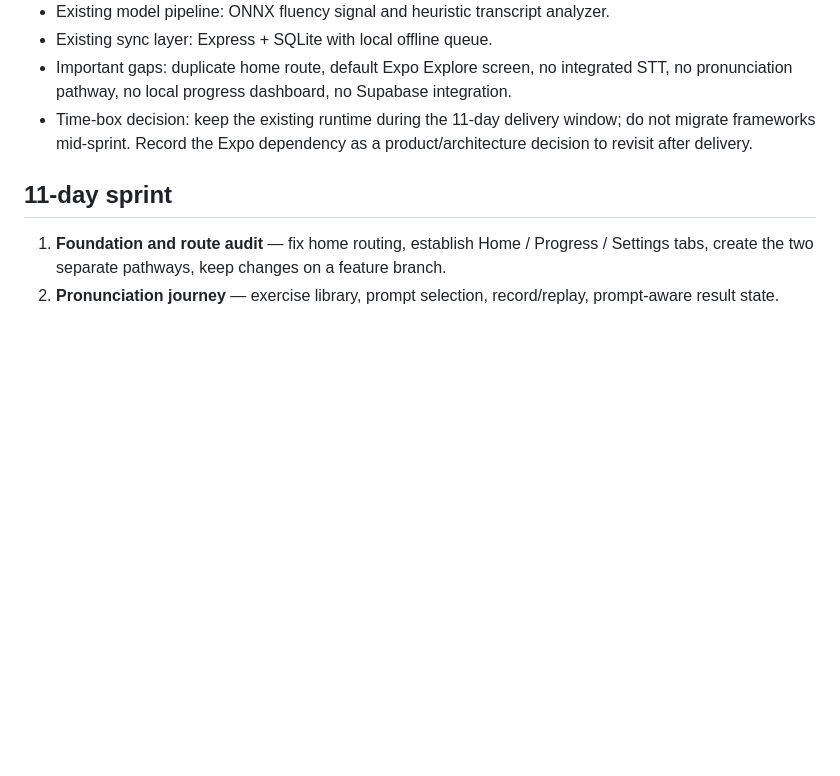
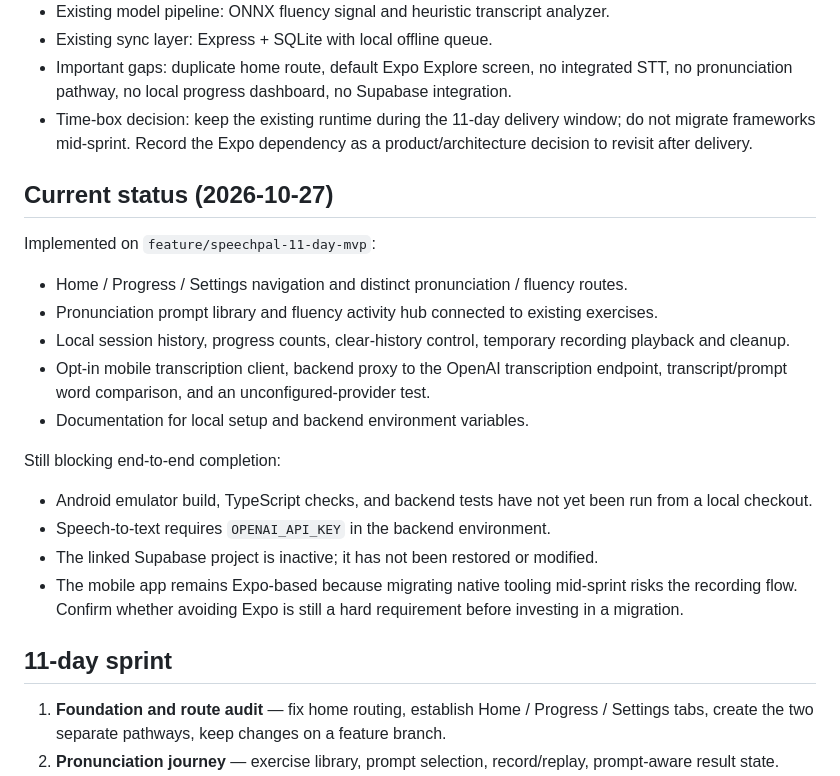
Before and after one commit to kevinolan/stutter, a Markdown page: docs/speechpal-11-day-delivery-plan.md, the part around the change. Drawn GitHub-style; blank space fills up the shorter version.

Commit message:
docs: track SpeechPal MVP implementation status

```diff
--- a/docs/speechpal-11-day-delivery-plan.md
+++ b/docs/speechpal-11-day-delivery-plan.md
@@ -10,6 +10,20 @@ Deliver a testable Android-first MVP, not a clinically validated diagnostic prod
 - Existing sync layer: Express + SQLite with local offline queue.
 - Important gaps: duplicate home route, default Expo Explore screen, no integrated STT, no pronunciation pathway, no local progress dashboard, no Supabase integration.
 - Time-box decision: keep the existing runtime during the 11-day delivery window; do not migrate frameworks mid-sprint. Record the Expo dependency as a product/architecture decision to revisit after delivery.
+
+## Current status (2026-10-27)
+Implemented on `feature/speechpal-11-day-mvp`:
+- Home / Progress / Settings navigation and distinct pronunciation / fluency routes.
+- Pronunciation prompt library and fluency activity hub connected to existing exercises.
+- Local session history, progress counts, clear-history control, temporary recording playback and cleanup.
+- Opt-in mobile transcription client, backend proxy to the OpenAI transcription endpoint, transcript/prompt word comparison, and an unconfigured-provider test.
+- Documentation for local setup and backend environment variables.
+
+Still blocking end-to-end completion:
+- Android emulator build, TypeScript checks, and backend tests have not yet been run from a local checkout.
+- Speech-to-text requires `OPENAI_API_KEY` in the backend environment.
+- The linked Supabase project is inactive; it has not been restored or modified.
+- The mobile app remains Expo-based because migrating native tooling mid-sprint risks the recording flow. Confirm whether avoiding Expo is still a hard requirement before investing in a migration.
 
 ## 11-day sprint
 1. **Foundation and route audit** — fix home routing, establish Home / Progress / Settings tabs, create the two separate pathways, keep changes on a feature branch.
```
